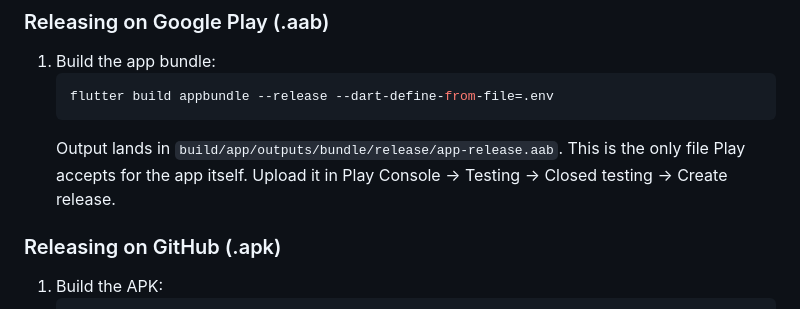
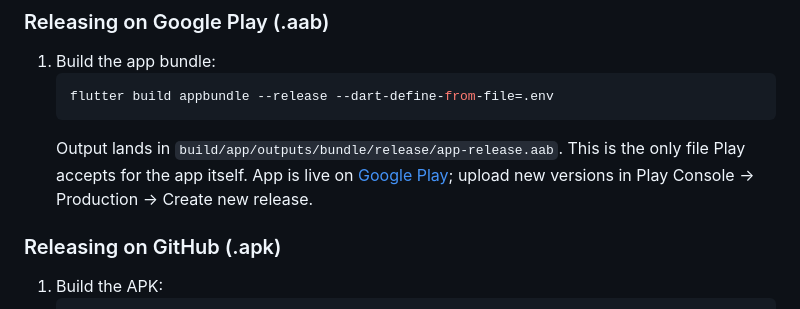
Before and after one commit to lebaaar/doomwalk, a Markdown page: CONTRIBUTING.md, the part around the change. Rendered like a GitHub page.

````diff
--- a/CONTRIBUTING.md
+++ b/CONTRIBUTING.md
@@ -127,7 +127,7 @@ A sideloaded APK needs *Allow restricted settings* (App info → ⋮) before And
    ```bash
    flutter build appbundle --release --dart-define-from-file=.env
    ```
-   Output lands in `build/app/outputs/bundle/release/app-release.aab`. This is the only file Play accepts for the app itself. Upload it in Play Console → Testing → Closed testing → Create release.
+   Output lands in `build/app/outputs/bundle/release/app-release.aab`. This is the only file Play accepts for the app itself. App is live on [Google Play](https://play.google.com/store/apps/details?id=com.lebaaar.doomwalk); upload new versions in Play Console → Production → Create new release.
 
 
 ### Releasing on GitHub (.apk)
````
Also changed, not shown: README.md (+8 -6 lines).
